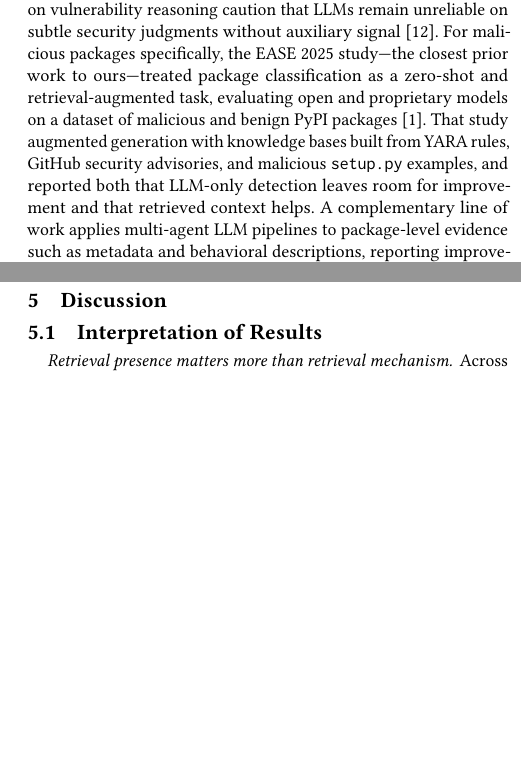
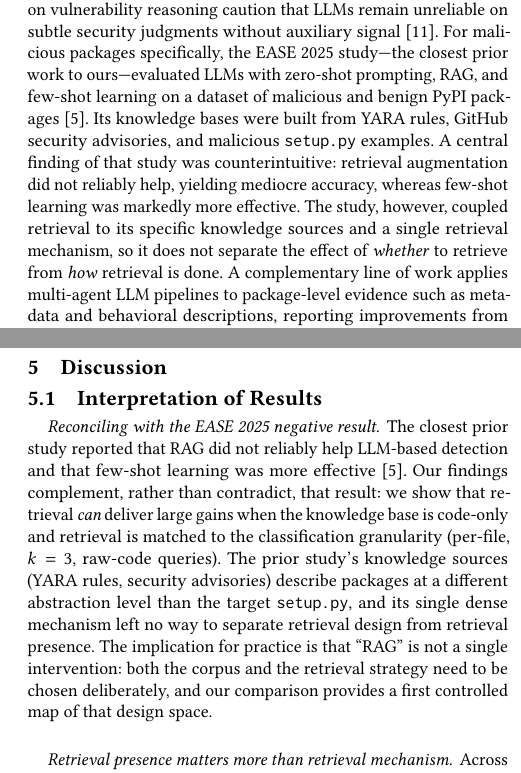
Before and after one commit to NathanTrance/Seminar_02, a LaTeX paper (report/ease-template/ease-camera-ready.tex, which reads report/ease-template/Chapters/01-introduction.tex, report/ease-template/Chapters/02-related-work.tex, report/ease-template/Chapters/05-discussion.tex): two parts of the columns of pages 2 and 5 of 6, joined at a grey line, cut so that both start at the same text, the shorter picture padded with empty space. The pictures show the PDF file report/ease-template/ease-camera-ready.pdf that the author committed with the source.

Commit message:
Fix citations: real author lists; correct EASE 2025 negative-result framing
- ease2025rag: Ibiyo, Louangdy, Nguyen, Di Sipio, Di Ruscio (EASE 2025)
- lamps2025 -> lamps2026: Zeshan, Ibiyo, Di Sipio, Nguyen, Di Ruscio (JSS)
- Prior-work framing corrected: EASE paper found RAG did NOT reliably help
  (few-shot better); our paper now positions as: retrieval CAN help when
  corpus+strategy are chosen deliberately - new reconciliation paragraph
- Verified: 13/13 bibitems resolve, 0 undefined citations/refs in both
  submission and camera-ready PDFs

```diff
--- a/report/ease-template/Chapters/01-introduction.tex
+++ b/report/ease-template/Chapters/01-introduction.tex
@@ -17,8 +17,3 @@ obfuscated droppers and typosquats whose installation scripts look
 innocuous~\cite{ease2025rag}. Retrieval-augmented generation (RAG) is a
 natural remedy: before classifying, the model is shown similar examples
 retrieved from a corpus of known malicious packages~\cite{ease2025rag,
-crag2024}. Prior work on RAG for malicious-package detection couples
-retrieval with specific knowledge sources (YARA rules, GitHub security
-advisories) and a single retrieval mechanism, so it remains unclear how much
-of the benefit comes from retrieval itself and how much from how retrieval is
-performed.
@@ -24,0 +23,3 @@ performed.
+improve detection, while few-shot learning was markedly more
+effective~\cite{ease2025rag}. That study coupled retrieval to specific
+knowledge sources and a single retrieval mechanism, so it remains unclear
--- a/report/ease-template/Chapters/02-related-work.tex
+++ b/report/ease-template/Chapters/02-related-work.tex
@@ -22,16 +22,19 @@ Recent work applies LLMs to security classification tasks. Studies on
 vulnerability reasoning caution that LLMs remain unreliable on subtle
 security judgments without auxiliary signal~\cite{ullah2024llmsec}. For
 malicious packages specifically, the EASE 2025 study---the closest prior work
-to ours---treated package classification as a zero-shot and retrieval-augmented
-task, evaluating open and proprietary models on a dataset of malicious and
-benign PyPI packages~\cite{ease2025rag}. That study augmented generation with
-knowledge bases built from YARA rules, GitHub security advisories, and
-malicious \texttt{setup.py} examples, and reported both that LLM-only
-detection leaves room for improvement and that retrieved context helps.
+to ours---evaluated LLMs with zero-shot prompting, RAG, and few-shot learning
+on a dataset of malicious and benign PyPI packages~\cite{ease2025rag}. Its
+knowledge bases were built from YARA rules, GitHub security advisories, and
+malicious \texttt{setup.py} examples. A central finding of that study was
+counterintuitive: retrieval augmentation did not reliably help, yielding
+mediocre accuracy, whereas few-shot learning was markedly more effective.
+The study, however, coupled retrieval to its specific knowledge sources and
+a single retrieval mechanism, so it does not separate the effect of
+\emph{whether} to retrieve from \emph{how} retrieval is done.
 A complementary line of work applies multi-agent LLM pipelines to
 package-level evidence such as metadata and behavioral descriptions,
 reporting improvements from aggregating multiple signals (\texttt{LAMPS},
-``Many Hands Make Light Work'')~\cite{lamps2025}. Our work differs in scope
+``Many Hands Make Light Work'')~\cite{lamps2026}. Our work differs in scope
 and design: instead of changing the knowledge source or inventing new
 pipelines, we fix the corpus, the model, and the prompt, and vary only the
 retrieval strategy, which lets us attribute performance differences to
--- a/report/ease-template/Chapters/05-discussion.tex
+++ b/report/ease-template/Chapters/05-discussion.tex
@@ -3,6 +3,20 @@
 
 \subsection{Interpretation of Results}
 \label{sec:interpretation}
+
+\paragraph{Reconciling with the EASE 2025 negative result.} The closest
+prior study reported that RAG did not reliably help LLM-based detection and
+that few-shot learning was more effective~\cite{ease2025rag}. Our findings
+complement, rather than contradict, that result: we show that retrieval
+\emph{can} deliver large gains when the knowledge base is code-only and
+retrieval is matched to the classification granularity (per-file, $k=3$,
+raw-code queries). The prior study's knowledge sources (YARA rules, security
+advisories) describe packages at a different abstraction level than the
+target \texttt{setup.py}, and its single dense mechanism left no way to
+separate retrieval design from retrieval presence. The implication for
+practice is that ``RAG'' is not a single intervention: both the corpus and
+the retrieval strategy need to be chosen deliberately, and our comparison
+provides a first controlled map of that design space.
 
 \paragraph{Retrieval presence matters more than retrieval mechanism.}
 Across dense, sparse, and hybrid variants, malicious recall settles around
```
Also changed, not shown: report/ease-template/references.bib (+9 -7 lines), report/ease-template/ease-camera-ready.pdf, report/ease-template/ease-submission.pdf, report/ease-template/Chapters/01-introduction.tex (6 more changed lines).
